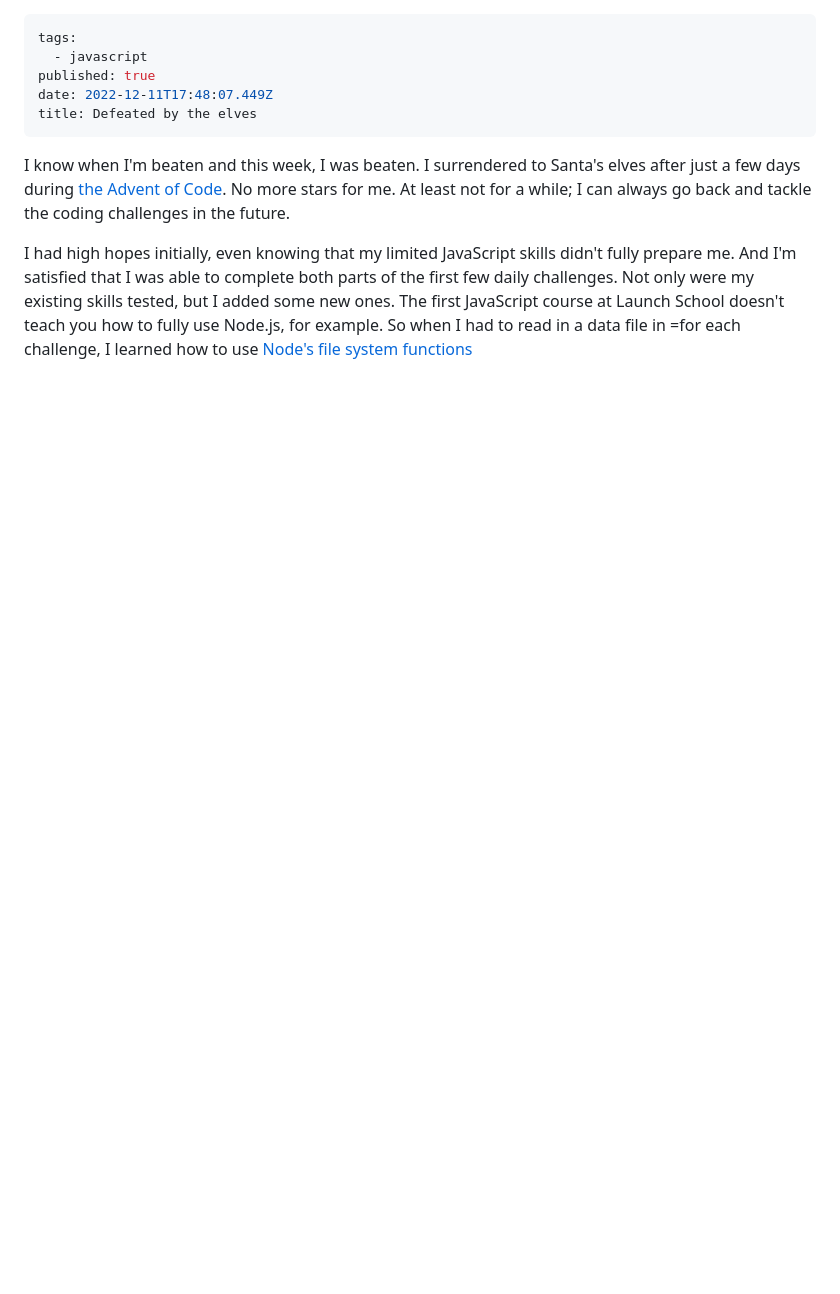
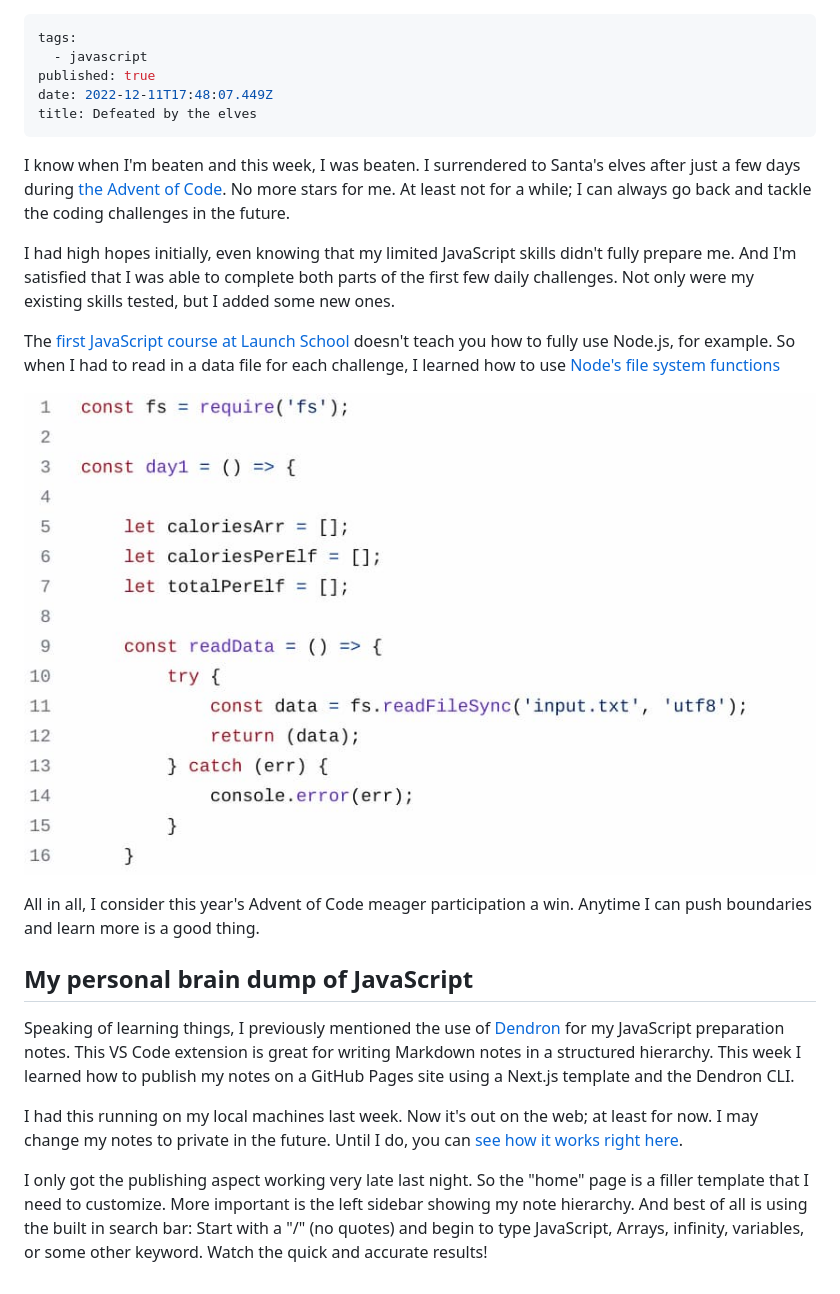
Before and after one commit to kevinctofel/Gatsby, a Markdown page: posts/defeated-by-the-elves.md, the part around the change. GitHub-like rendering; pictures changed too: src/images/screenshot-2022-12-11-12.53.31-pm.jpg (added); blank space fills up the shorter version.

Commit message:
Update Blog Posts “defeated-by-the-elves”

```diff
--- a/posts/defeated-by-the-elves.md
+++ b/posts/defeated-by-the-elves.md
@@ -7,4 +7,18 @@ title: Defeated by the elves
 ---
 I﻿ know when I'm beaten and this week, I was beaten. I surrendered to Santa's elves after just a few days during [the Advent of Code](https://adventofcode.com/). No more stars for me. At least not for a while; I can always go back and tackle the coding challenges in the future.
 
-I﻿ had high hopes initially, even knowing that my limited JavaScript skills didn't fully prepare me. And I'm satisfied that I was able to complete both parts of the first few daily challenges. Not only were my existing skills tested, but I added some new ones. The first JavaScript course at Launch School doesn't teach you how to fully use Node.js, for example. So when I had to read in a data file in =for each challenge, I learned how to use [Node's file system functions](https://nodejs.org/api/fs.html)
+I﻿ had high hopes initially, even knowing that my limited JavaScript skills didn't fully prepare me. And I'm satisfied that I was able to complete both parts of the first few daily challenges. Not only were my existing skills tested, but I added some new ones.
+
+The [first JavaScript course at Launch School](https://launchschool.com/curriculum/courses/804d1cae) doesn't teach you how to fully use Node.js, for example. So when I had to read in a data file for each challenge, I learned how to use [Node's file system functions](https://nodejs.org/api/fs.html)
+
+![Javascript code using Node for file I/O](/src/images/screenshot-2022-12-11-12.53.31-pm.jpg)
+
+A﻿ll in all, I consider this year's Advent of Code meager participation a win. Anytime I can push boundaries and learn more is a good thing.
+
+## M﻿y personal brain dump of JavaScript
+
+S﻿peaking of learning things, I previously mentioned the use of [D﻿endron](https://www.dendron.so) for my JavaScript preparation notes. This VS Code extension is great for writing Markdown notes in a structured hierarchy. This week I learned how to publish my notes on a GitHub Pages site using a Next.js template and the Dendron CLI.
+
+I﻿ had this running on my local machines last week. Now it's out on the web; at least for now. I may change my notes to private in the future. Until I do, you can [see how it works right here](https://kevinctofel.github.io/JS109_assessment).
+
+I﻿ only got the publishing aspect working very late last night. So the "home" page is a filler template that I need to customize. More important is the left sidebar showing my note hierarchy. And best of all is using the built in search bar: Start with a "/" (no quotes) and begin to type JavaScript, Arrays, infinity, variables, or some other keyword. Watch the quick and accurate results!
```
